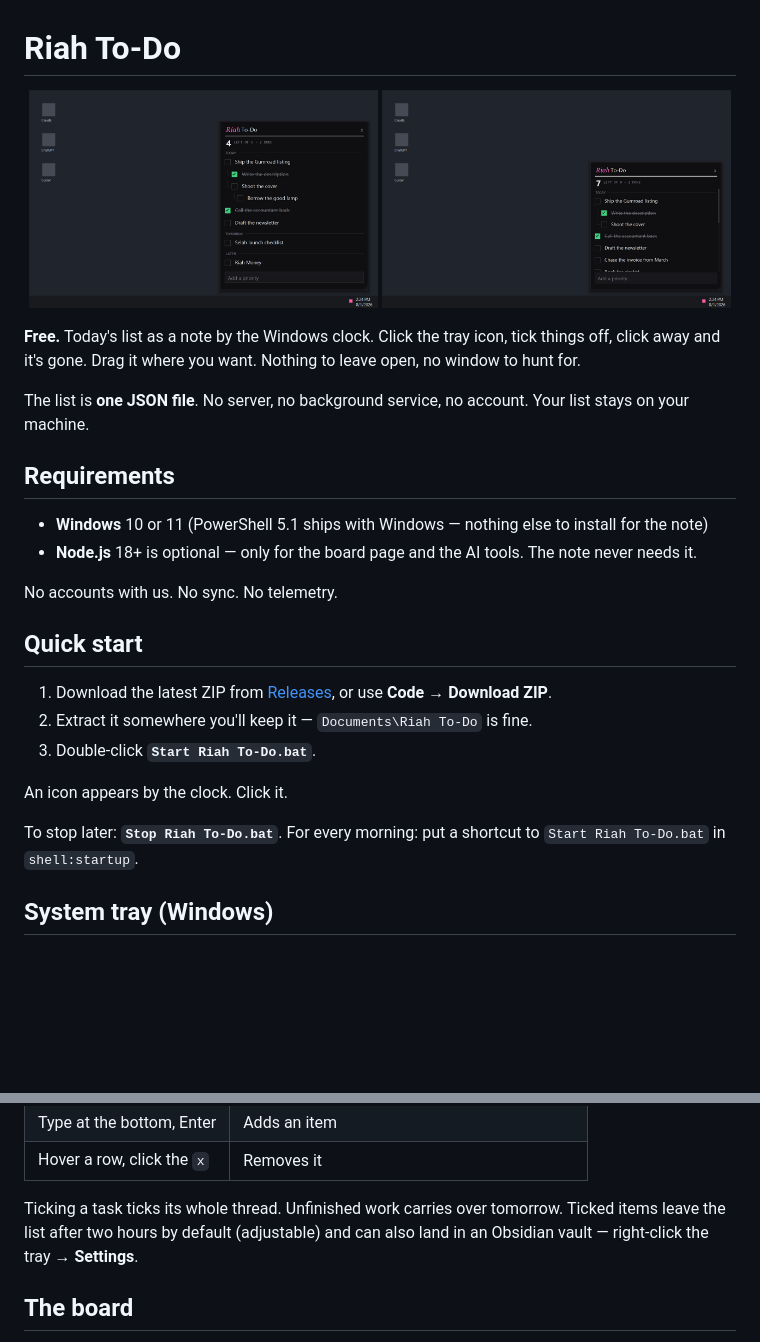
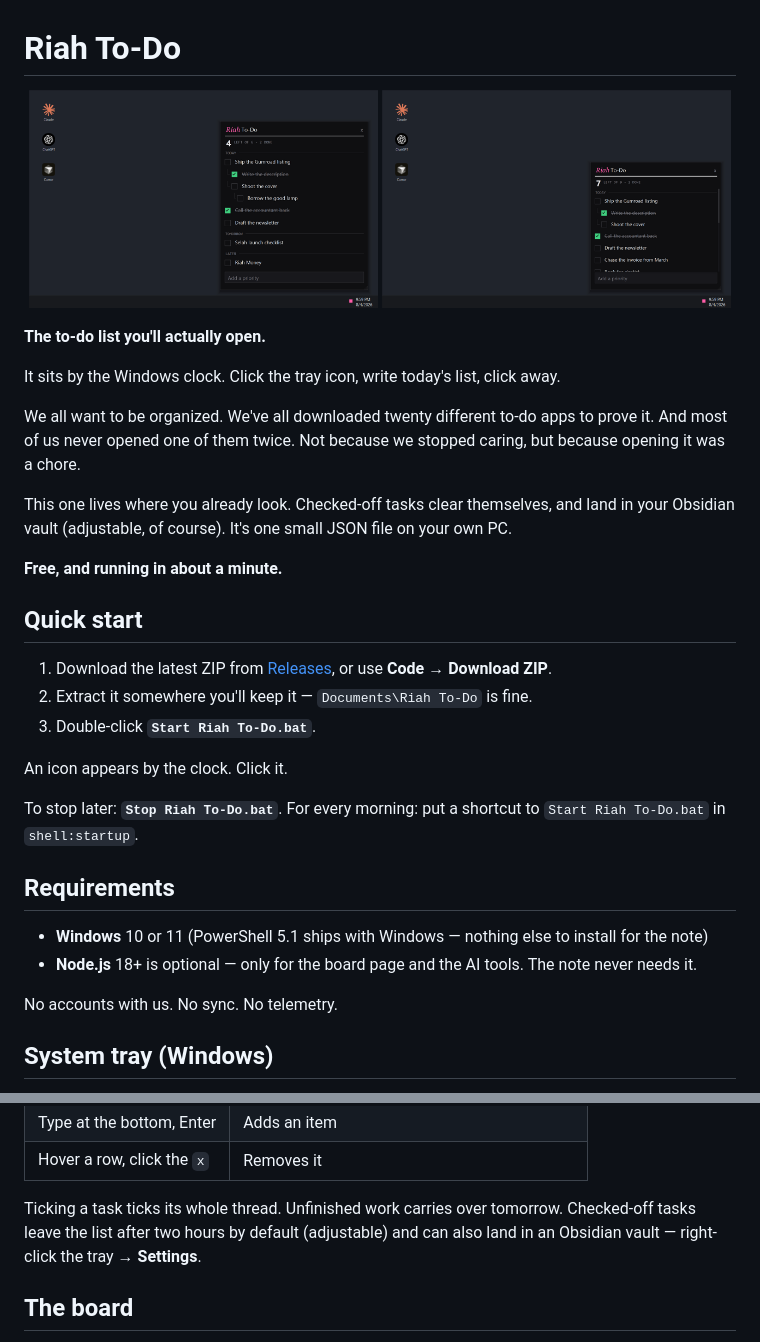
Before and after one commit to RiahStudio/riah-todo, a Markdown page: README.md, 2 parts joined by grey strips. GitHub-like rendering; pictures changed too: docs/screenshots/note-dark.png, docs/screenshots/note-scrolling.png; blank space fills up the shorter version.

Commit message:
Refresh README shots with real desktop icons and sales copy.
Also retitle the CI workflow note so the repo file list no longer opens on the old Fail-closed wording.

Co-authored-by: Cursor <cursoragent@cursor.com>

```diff
--- a/README.md
+++ b/README.md
@@ -5,16 +5,15 @@
   <img src="docs/screenshots/note-scrolling.png" width="49%" alt="Riah To-Do — same desktop, a longer list scrolling inside a shorter note" />
 </p>
 
-**Free.** Today's list as a note by the Windows clock. Click the tray icon, tick things off, click away and it's gone. Drag it where you want. Nothing to leave open, no window to hunt for.
+**The to-do list you'll actually open.**
 
-The list is **one JSON file**. No server, no background service, no account. Your list stays on your machine.
+It sits by the Windows clock. Click the tray icon, write today's list, click away.
 
-## Requirements
+We all want to be organized. We've all downloaded twenty different to-do apps to prove it. And most of us never opened one of them twice. Not because we stopped caring, but because opening it was a chore.
 
-- **Windows** 10 or 11 (PowerShell 5.1 ships with Windows — nothing else to install for the note)
-- **Node.js** 18+ is optional — only for the board page and the AI tools. The note never needs it.
+This one lives where you already look. Checked-off tasks clear themselves, and land in your Obsidian vault (adjustable, of course). It's one small JSON file on your own PC.
 
-No accounts with us. No sync. No telemetry.
+**Free, and running in about a minute.**
 
 ## Quick start
 
@@ -25,6 +24,13 @@ No accounts with us. No sync. No telemetry.
 An icon appears by the clock. Click it.
 
 To stop later: **`Stop Riah To-Do.bat`**. For every morning: put a shortcut to `Start Riah To-Do.bat` in `shell:startup`.
+
+## Requirements
+
+- **Windows** 10 or 11 (PowerShell 5.1 ships with Windows — nothing else to install for the note)
+- **Node.js** 18+ is optional — only for the board page and the AI tools. The note never needs it.
+
+No accounts with us. No sync. No telemetry.
 
 ## System tray (Windows)
 
@@ -50,7 +56,7 @@ The icon is the status: one bar per item, green once ticked, and a single green
 | Type at the bottom, Enter | Adds an item |
 | Hover a row, click the `x` | Removes it |
 
-Ticking a task ticks its whole thread. Unfinished work carries over tomorrow. Ticked items leave the list after two hours by default (adjustable) and can also land in an Obsidian vault — right-click the tray → **Settings**.
+Ticking a task ticks its whole thread. Unfinished work carries over tomorrow. Checked-off tasks leave the list after two hours by default (adjustable) and can also land in an Obsidian vault — right-click the tray → **Settings**.
 
 ## The board
 
```
Also changed, not shown: docs/screenshots/icons/chatgpt.png (added), docs/screenshots/icons/claude.png (added), docs/screenshots/icons/cursor.png (added), docs/screenshots/social-card.png, 3 other files.
